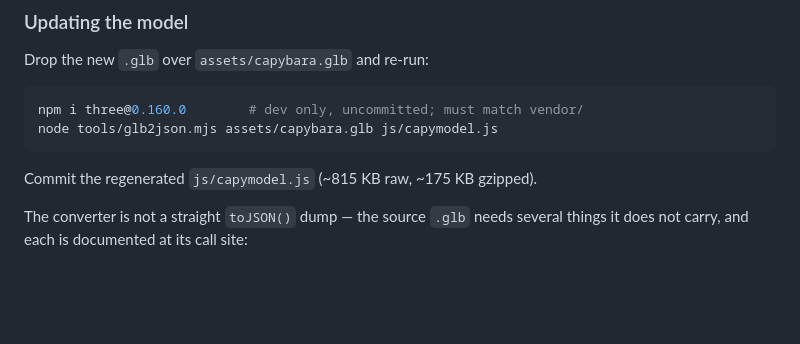
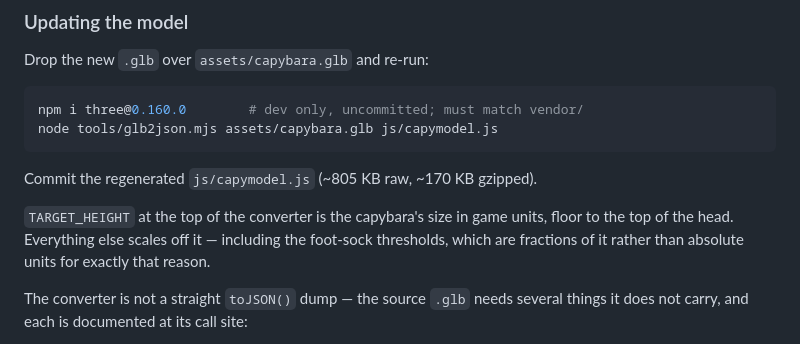
Before and after one commit to Blockabsbebsh/capy, a Markdown page: CLAUDE.md, the part around the change. GitHub-like rendering; blank space fills up the shorter version.

Commit message:
Record the size dial and refresh the file-size figures in the guide

````diff
--- a/CLAUDE.md
+++ b/CLAUDE.md
@@ -116,7 +116,12 @@ npm i three@0.160.0        # dev only, uncommitted; must match vendor/
 node tools/glb2json.mjs assets/capybara.glb js/capymodel.js
 ```
 
-Commit the regenerated `js/capymodel.js` (~815 KB raw, ~175 KB gzipped).
+Commit the regenerated `js/capymodel.js` (~805 KB raw, ~170 KB gzipped).
+
+`TARGET_HEIGHT` at the top of the converter is the capybara's size in game
+units, floor to the top of the head. Everything else scales off it — including
+the foot-sock thresholds, which are fractions of it rather than absolute units
+for exactly that reason.
 
 The converter is not a straight `toJSON()` dump — the source `.glb` needs
 several things it does not carry, and each is documented at its call site:
````
